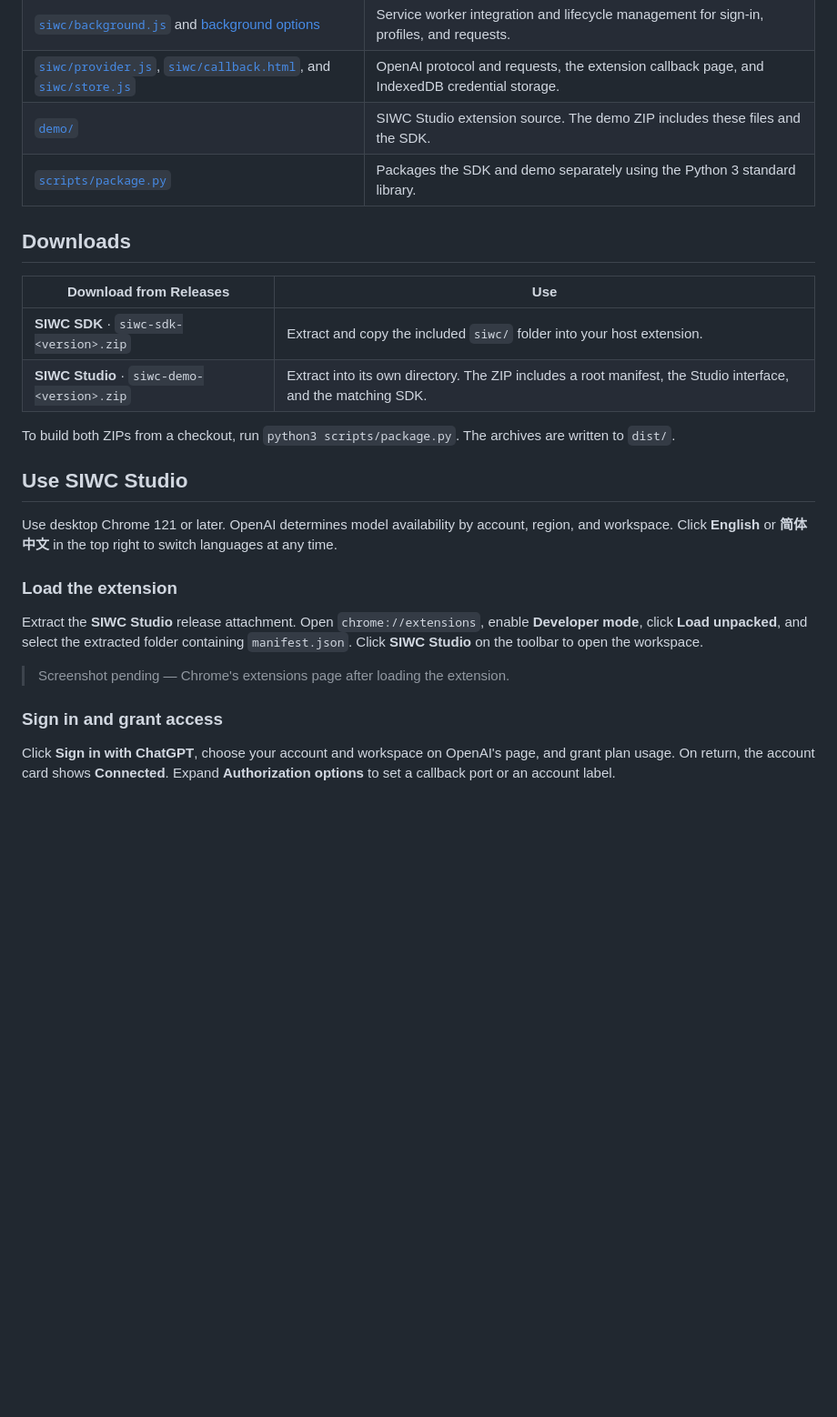
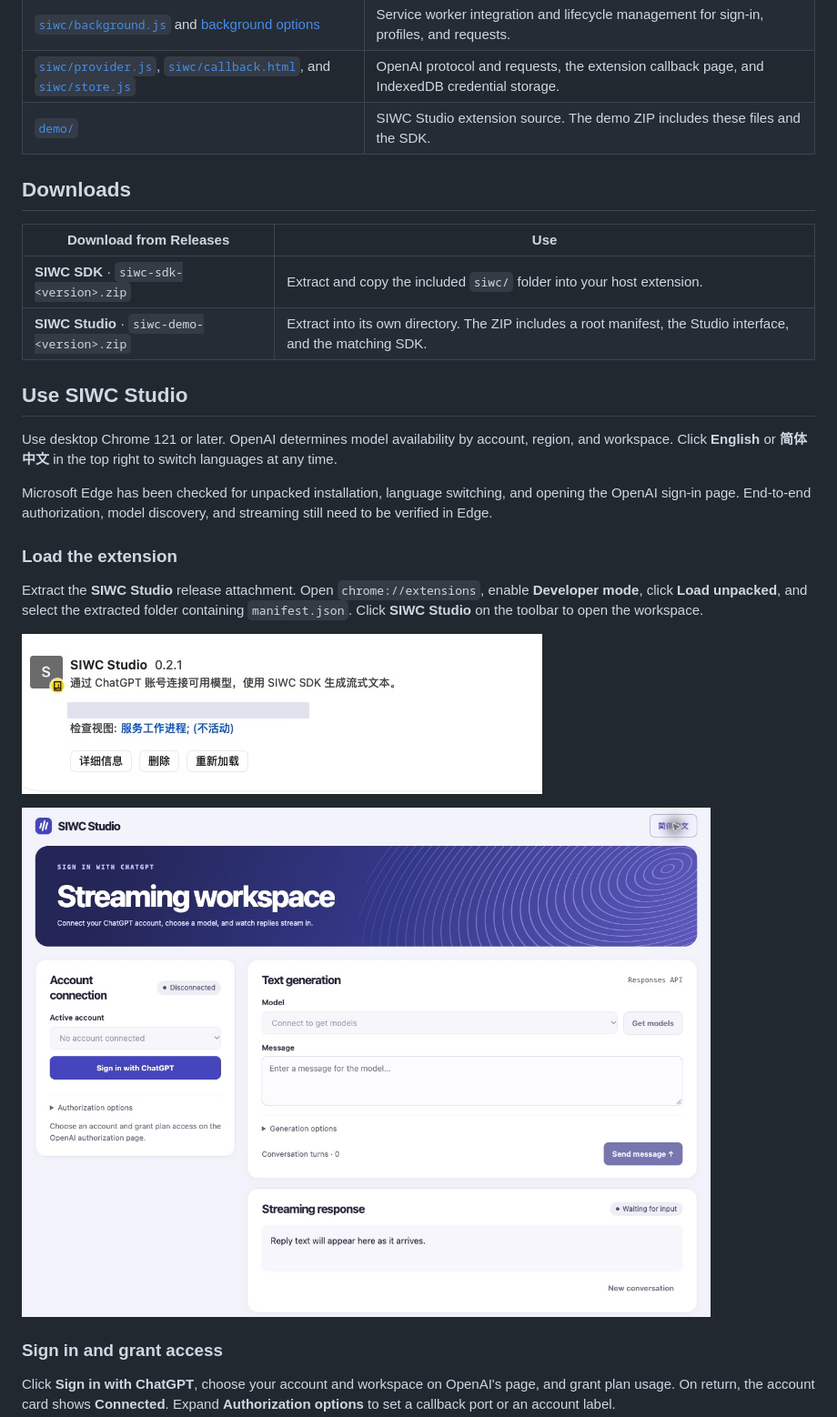
Before and after one commit to luzion89/SIWCforChromeExtensions, a Markdown page: README.en.md, the part around one of its changes. Shown at 91% size. Rendered like a GitHub page; pictures changed too: docs/images/studio-install.png (added), docs/images/studio-workspace.png (added); blank space fills up the shorter version.

Commit message:
Document Studio with redacted screenshots and remove packaging script

```diff
--- a/README.en.md
+++ b/README.en.md
@@ -18,7 +18,6 @@ Bundle [`siwc/`](siwc) with your extension, register it in the extension service
 | [`siwc/background.js`](siwc/background.js) and [background options](siwc/background.d.ts) | Service worker integration and lifecycle management for sign-in, profiles, and requests. |
 | [`siwc/provider.js`](siwc/provider.js), [`siwc/callback.html`](siwc/callback.html), and [`siwc/store.js`](siwc/store.js) | OpenAI protocol and requests, the extension callback page, and IndexedDB credential storage. |
 | [`demo/`](demo) | SIWC Studio extension source. The demo ZIP includes these files and the SDK. |
-| [`scripts/package.py`](scripts/package.py) | Packages the SDK and demo separately using the Python 3 standard library. |
 
 ## Downloads
 
@@ -27,18 +26,20 @@ Bundle [`siwc/`](siwc) with your extension, register it in the extension service
 | **SIWC SDK** · `siwc-sdk-<version>.zip` | Extract and copy the included `siwc/` folder into your host extension. |
 | **SIWC Studio** · `siwc-demo-<version>.zip` | Extract into its own directory. The ZIP includes a root manifest, the Studio interface, and the matching SDK. |
 
-To build both ZIPs from a checkout, run `python3 scripts/package.py`. The archives are written to `dist/`.
-
 ## Use SIWC Studio
 
 Use desktop Chrome 121 or later. OpenAI determines model availability by account, region, and workspace. Click **English** or **简体中文** in the top right to switch languages at any time.
+
+Microsoft Edge has been checked for unpacked installation, language switching, and opening the OpenAI sign-in page. End-to-end authorization, model discovery, and streaming still need to be verified in Edge.
 
 ### Load the extension
 
 Extract the **SIWC Studio** release attachment. Open `chrome://extensions`, enable **Developer mode**, click **Load unpacked**, and select the extracted folder containing `manifest.json`. Click **SIWC Studio** on the toolbar to open the workspace.
 
 <!-- screenshot: load-unpacked -->
-> Screenshot pending — Chrome's extensions page after loading the extension.
+![SIWC Studio in the browser extension manager](docs/images/studio-install.png)
+
+![SIWC Studio workspace in English](docs/images/studio-workspace.png)
 
 ### Sign in and grant access
 
```
Also changed, not shown: other parts of README.en.md (+1 -1 lines), README.md (+6 -5 lines), docs/images/studio-sign-in.png (added), 2 other files.
